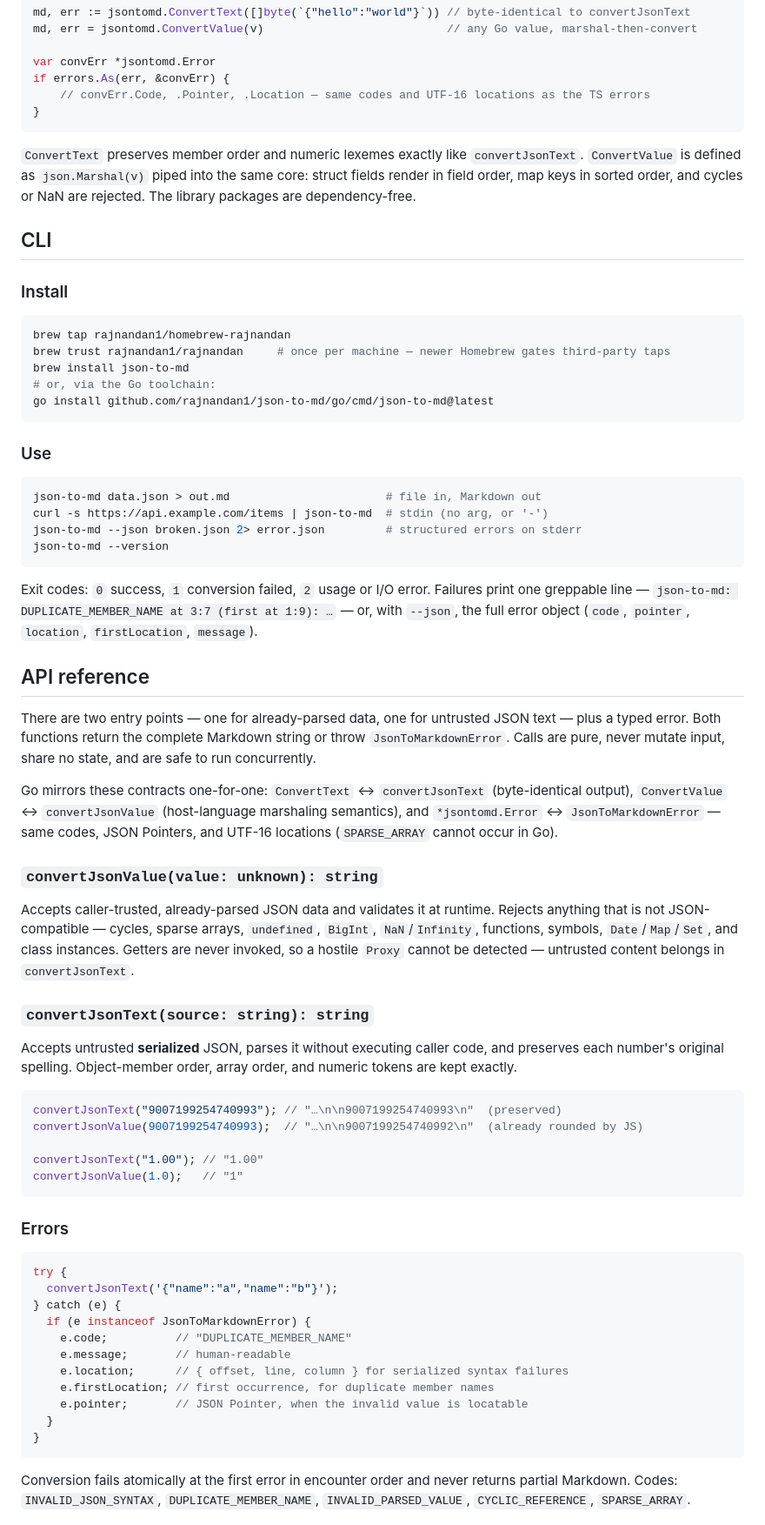
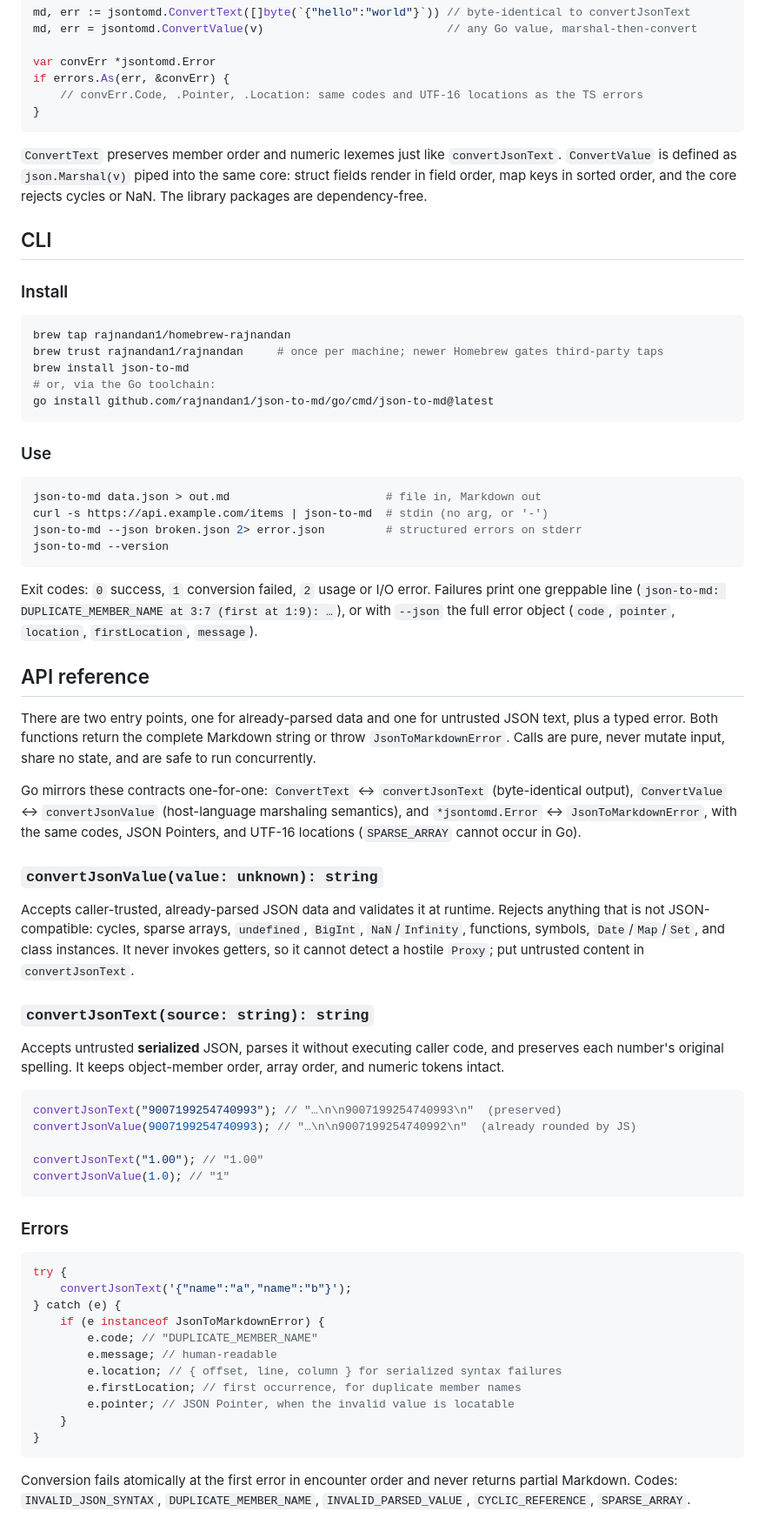
Before and after one commit to rajnandan1/json-to-md, a Markdown page: README.md, the part around one of its changes. Shown at 87% size. GitHub-like rendering.

````diff
--- a/README.md
+++ b/README.md
@@ -94,11 +95,11 @@ md, err = jsontomd.ConvertValue(v)                           // any Go value, ma
 
 var convErr *jsontomd.Error
 if errors.As(err, &convErr) {
-	// convErr.Code, .Pointer, .Location — same codes and UTF-16 locations as the TS errors
+	// convErr.Code, .Pointer, .Location: same codes and UTF-16 locations as the TS errors
 }
 ```
 
-`ConvertText` preserves member order and numeric lexemes exactly like `convertJsonText`. `ConvertValue` is defined as `json.Marshal(v)` piped into the same core: struct fields render in field order, map keys in sorted order, and cycles or NaN are rejected. The library packages are dependency-free.
+`ConvertText` preserves member order and numeric lexemes just like `convertJsonText`. `ConvertValue` is defined as `json.Marshal(v)` piped into the same core: struct fields render in field order, map keys in sorted order, and the core rejects cycles or NaN. The library packages are dependency-free.
 
 ## CLI
 
@@ -106,7 +107,7 @@ if errors.As(err, &convErr) {
 
 ```sh
 brew tap rajnandan1/homebrew-rajnandan
-brew trust rajnandan1/rajnandan     # once per machine — newer Homebrew gates third-party taps
+brew trust rajnandan1/rajnandan     # once per machine; newer Homebrew gates third-party taps
 brew install json-to-md
 # or, via the Go toolchain:
 go install github.com/rajnandan1/json-to-md/go/cmd/json-to-md@latest
@@ -121,43 +122,43 @@ json-to-md --json broken.json 2> error.json         # structured errors on stder
 json-to-md --version
 ```
 
-Exit codes: `0` success, `1` conversion failed, `2` usage or I/O error. Failures print one greppable line — `json-to-md: DUPLICATE_MEMBER_NAME at 3:7 (first at 1:9): …` — or, with `--json`, the full error object (`code`, `pointer`, `location`, `firstLocation`, `message`).
+Exit codes: `0` success, `1` conversion failed, `2` usage or I/O error. Failures print one greppable line (`json-to-md: DUPLICATE_MEMBER_NAME at 3:7 (first at 1:9): …`), or with `--json` the full error object (`code`, `pointer`, `location`, `firstLocation`, `message`).
 
 ## API reference
 
-There are two entry points — one for already-parsed data, one for untrusted JSON text — plus a typed error. Both functions return the complete Markdown string or throw `JsonToMarkdownError`. Calls are pure, never mutate input, share no state, and are safe to run concurrently.
+There are two entry points, one for already-parsed data and one for untrusted JSON text, plus a typed error. Both functions return the complete Markdown string or throw `JsonToMarkdownError`. Calls are pure, never mutate input, share no state, and are safe to run concurrently.
 
-Go mirrors these contracts one-for-one: `ConvertText` ↔ `convertJsonText` (byte-identical output), `ConvertValue` ↔ `convertJsonValue` (host-language marshaling semantics), and `*jsontomd.Error` ↔ `JsonToMarkdownError` — same codes, JSON Pointers, and UTF-16 locations (`SPARSE_ARRAY` cannot occur in Go).
+Go mirrors these contracts one-for-one: `ConvertText` ↔ `convertJsonText` (byte-identical output), `ConvertValue` ↔ `convertJsonValue` (host-language marshaling semantics), and `*jsontomd.Error` ↔ `JsonToMarkdownError`, with the same codes, JSON Pointers, and UTF-16 locations (`SPARSE_ARRAY` cannot occur in Go).
 
 ### `convertJsonValue(value: unknown): string`
 
-Accepts caller-trusted, already-parsed JSON data and validates it at runtime. Rejects anything that is not JSON-compatible — cycles, sparse arrays, `undefined`, `BigInt`, `NaN`/`Infinity`, functions, symbols, `Date`/`Map`/`Set`, and class instances. Getters are never invoked, so a hostile `Proxy` cannot be detected — untrusted content belongs in `convertJsonText`.
+Accepts caller-trusted, already-parsed JSON data and validates it at runtime. Rejects anything that is not JSON-compatible: cycles, sparse arrays, `undefined`, `BigInt`, `NaN`/`Infinity`, functions, symbols, `Date`/`Map`/`Set`, and class instances. It never invokes getters, so it cannot detect a hostile `Proxy`; put untrusted content in `convertJsonText`.
 
 ### `convertJsonText(source: string): string`
 
-Accepts untrusted **serialized** JSON, parses it without executing caller code, and preserves each number's original spelling. Object-member order, array order, and numeric tokens are kept exactly.
+Accepts untrusted **serialized** JSON, parses it without executing caller code, and preserves each number's original spelling. It keeps object-member order, array order, and numeric tokens intact.
 
 ```ts
 convertJsonText("9007199254740993"); // "…\n\n9007199254740993\n"  (preserved)
-convertJsonValue(9007199254740993);  // "…\n\n9007199254740992\n"  (already rounded by JS)
+convertJsonValue(9007199254740993); // "…\n\n9007199254740992\n"  (already rounded by JS)
 
 convertJsonText("1.00"); // "1.00"
-convertJsonValue(1.0);   // "1"
+convertJsonValue(1.0); // "1"
 ```
 
 ### Errors
 
 ```ts
 try {
-  convertJsonText('{"name":"a","name":"b"}');
+    convertJsonText('{"name":"a","name":"b"}');
 } catch (e) {
-  if (e instanceof JsonToMarkdownError) {
-    e.code;          // "DUPLICATE_MEMBER_NAME"
-    e.message;       // human-readable
-    e.location;      // { offset, line, column } for serialized syntax failures
-    e.firstLocation; // first occurrence, for duplicate member names
-    e.pointer;       // JSON Pointer, when the invalid value is locatable
-  }
+    if (e instanceof JsonToMarkdownError) {
+        e.code; // "DUPLICATE_MEMBER_NAME"
+        e.message; // human-readable
+        e.location; // { offset, line, column } for serialized syntax failures
+        e.firstLocation; // first occurrence, for duplicate member names
+        e.pointer; // JSON Pointer, when the invalid value is locatable
+    }
 }
 ```
 
````
Also changed, not shown: other parts of README.md (+43 -40 lines).
